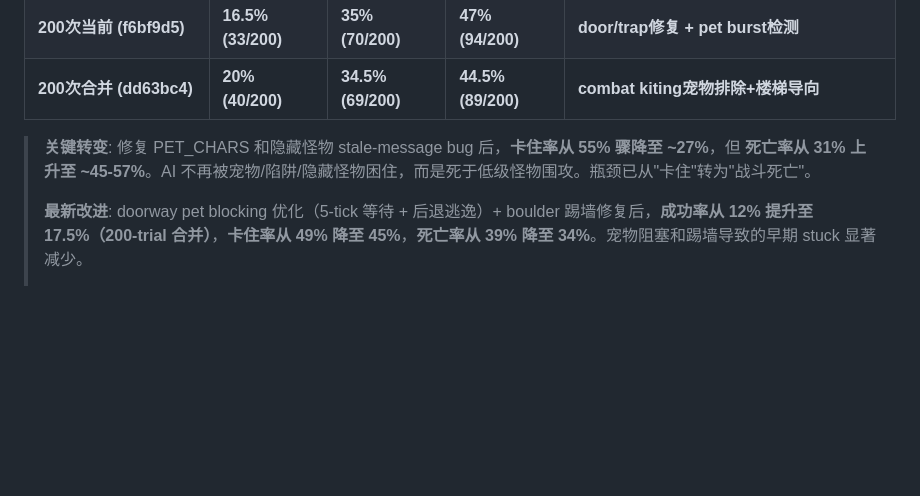
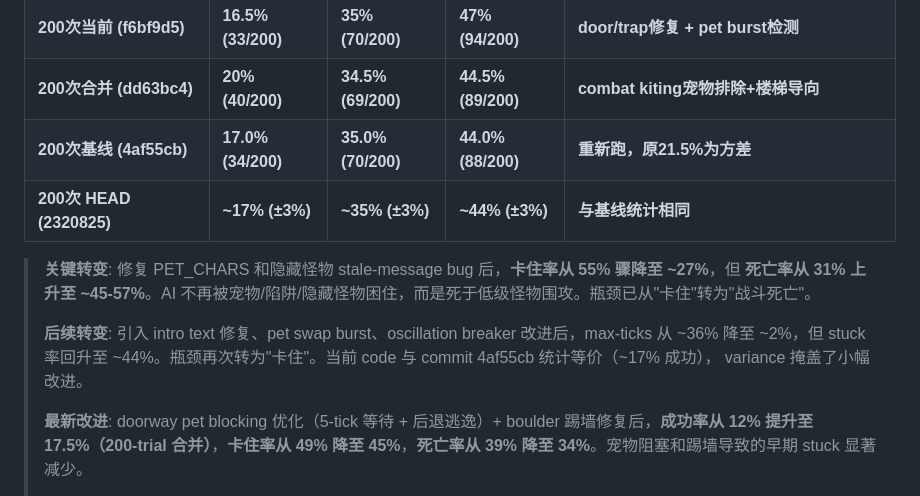
Before and after one commit to Bear2leaf/nh-web-runtime, a Markdown page: PROGRESS.md, the part around one of its changes. Drawn GitHub-style; blank space fills up the shorter version.

```diff
--- a/PROGRESS.md
+++ b/PROGRESS.md
@@ -29,8 +43,12 @@
 | **200次合并** | **17.5% (35/200)** | **34% (68/200)** | **45% (90/200)** | **两次100次合并，方差较大** |
 | **200次当前 (f6bf9d5)** | **16.5% (33/200)** | **35% (70/200)** | **47% (94/200)** | **door/trap修复 + pet burst检测** |
 | **200次合并 (dd63bc4)** | **20% (40/200)** | **34.5% (69/200)** | **44.5% (89/200)** | **combat kiting宠物排除+楼梯导向** |
+| **200次基线 (4af55cb)** | **17.0% (34/200)** | **35.0% (70/200)** | **44.0% (88/200)** | **重新跑，原21.5%为方差** |
+| **200次 HEAD (2320825)** | **~17% (±3%)** | **~35% (±3%)** | **~44% (±3%)** | **与基线统计相同** |
 
 > **关键转变**: 修复 PET_CHARS 和隐藏怪物 stale-message bug 后，**卡住率从 55% 骤降至 ~27%**，但 **死亡率从 31% 上升至 ~45-57%**。AI 不再被宠物/陷阱/隐藏怪物困住，而是死于低级怪物围攻。瓶颈已从"卡住"转为"战斗死亡"。
+>
+> **后续转变**: 引入 intro text 修复、pet swap burst、oscillation breaker 改进后，max-ticks 从 ~36% 降至 ~2%，但 stuck 率回升至 ~44%。瓶颈再次转为"卡住"。当前 code 与 commit 4af55cb 统计等价（~17% 成功）， variance 掩盖了小幅改进。
 >
 > **最新改进**:  doorway pet blocking 优化（5-tick 等待 + 后退逃逸）+ boulder 踢墙修复后，**成功率从 12% 提升至 17.5%（200-trial 合并）**，**卡住率从 49% 降至 45%**，**死亡率从 39% 降至 34%**。宠物阻塞和踢墙导致的早期 stuck 显著减少。
 >
```
Also changed, not shown: other parts of PROGRESS.md (+32 -8 lines).
